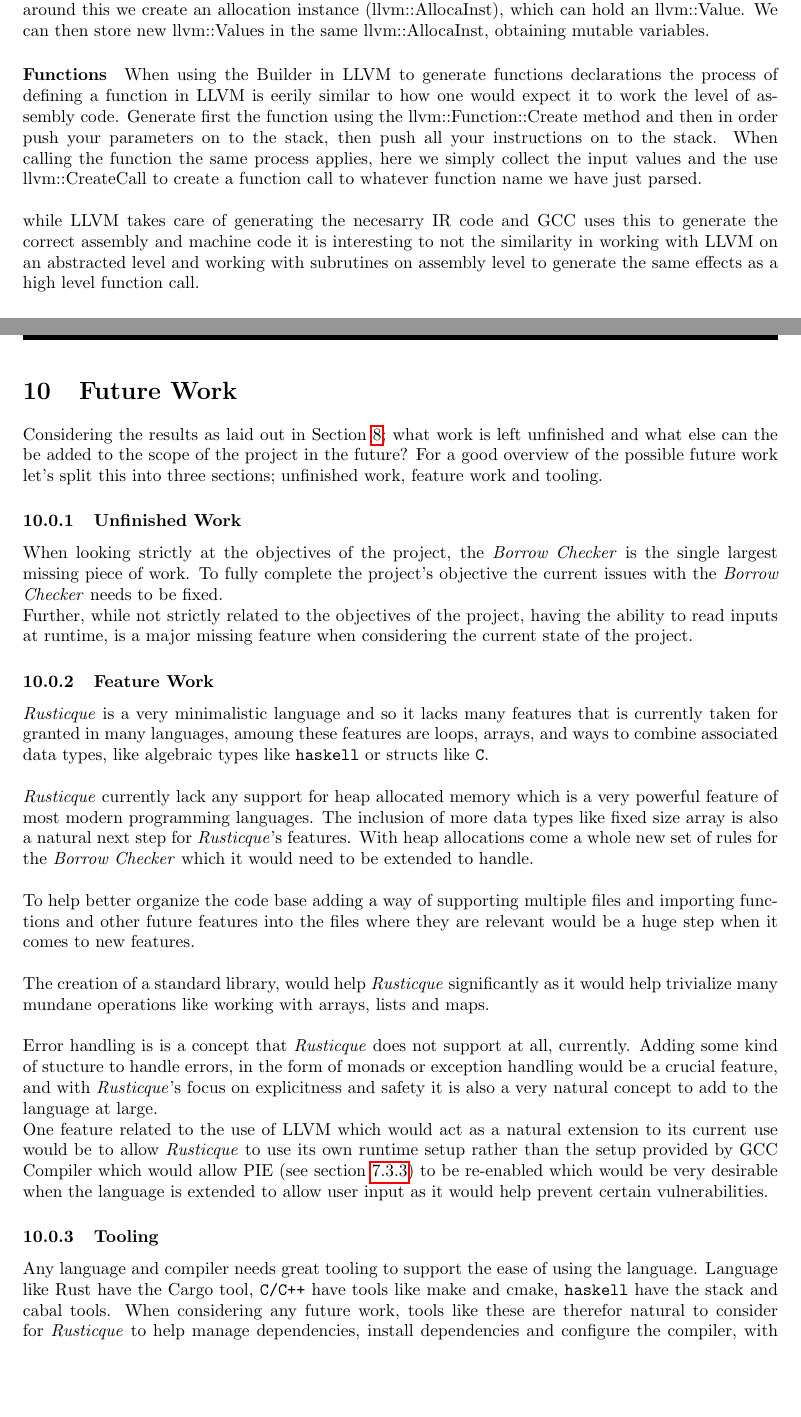
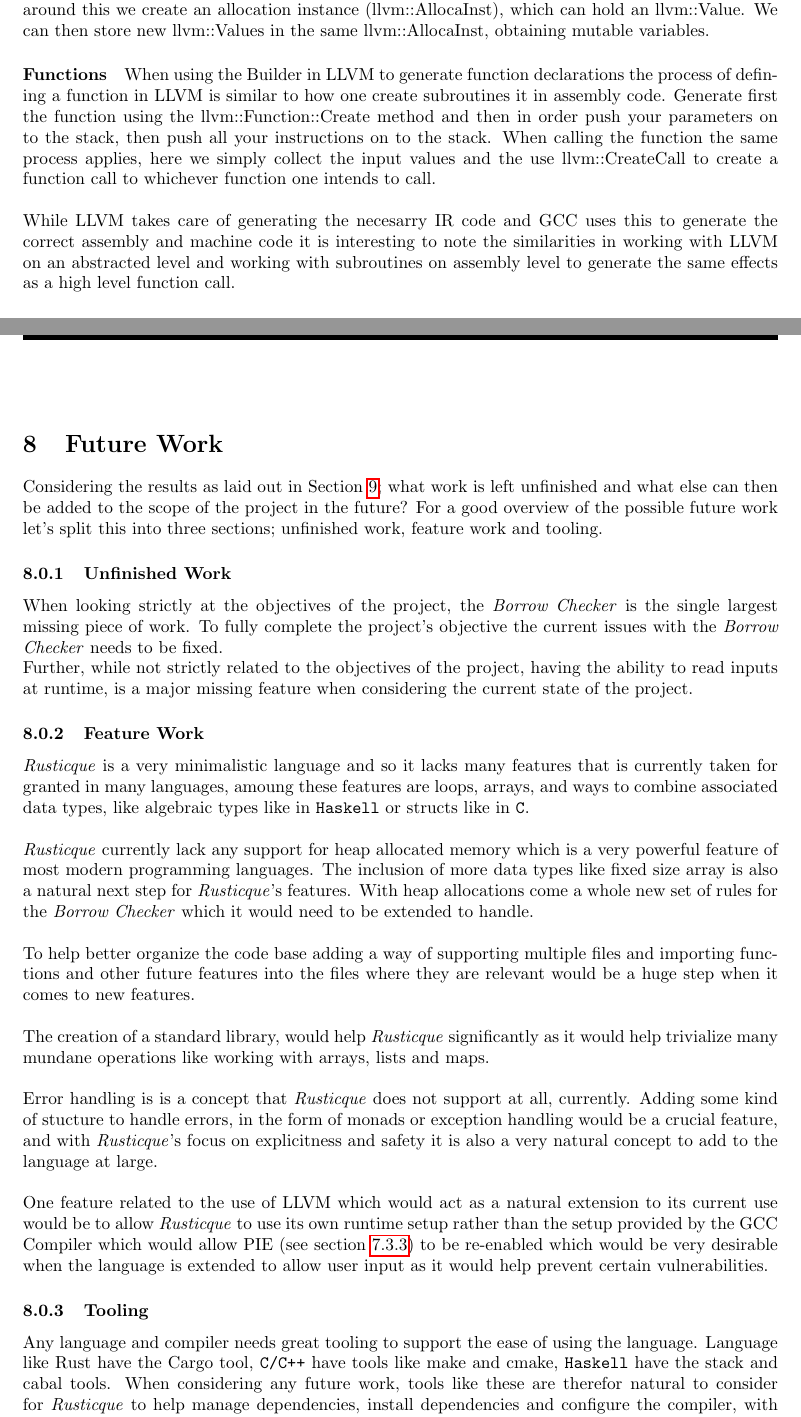
Before and after one commit to UniquesKernel/CompilerProject, a LaTeX paper (ProjectReport/Project.tex, which reads ProjectReport/02-Body/FutureWork/FutureWork.tex, ProjectReport/02-Body/Implementation/CodeGenerator.tex): two parts of pages 25 and 29 of 33 before the commit and two parts of pages 25 and 27 of 33 after it, joined at a grey line, cut so that both start at the same text, the shorter picture padded with empty space. Compiled offline with pdfLaTeX.

Commit message:
moved stuff around

```diff
--- a/ProjectReport/02-Body/FutureWork/FutureWork.tex
+++ b/ProjectReport/02-Body/FutureWork/FutureWork.tex
@@ -2,7 +2,7 @@
 \label{sec:FutureWork}
 
 Considering the results as laid out in Section~\ref{sec:Discussion}; what work is left
-unfinished and what else can the be added to the scope of the project in the future?
+unfinished and what else can then be added to the scope of the project in the future?
 For a good overview of the possible future work let's split this into three sections;
 unfinished work, feature work and tooling.
 
@@ -22,8 +22,8 @@ current state of the project.
 
 \lang{} is a very minimalistic language and so it lacks many features that is
 currently taken for granted in many languages, amoung these features are loops,
-arrays, and ways to combine associated data types, like algebraic types like
-\texttt{haskell} or structs like \texttt{C}.\\
+arrays, and ways to combine associated data types, like algebraic types like in
+\texttt{Haskell} or structs like in \texttt{C}.\\
 
 \lang{} currently lack any support for heap allocated memory which is a very powerful
 feature of most modern programming languages. The inclusion of more data types like
@@ -41,11 +41,11 @@ trivialize many mundane operations like working with arrays, lists and maps. \\
 Error handling is is a concept that \lang{} does not support at all, currently.
 Adding some kind of stucture to handle errors, in the form of monads or exception
 handling would be a crucial feature, and with \lang's focus on explicitness and
-safety it is also a very natural concept to add to the language at large.
+safety it is also a very natural concept to add to the language at large.\\
 
 One feature related to the use of LLVM which would act as a natural extension to its
 current use would be to allow \lang{} to use its own runtime setup rather than the
-setup provided by \gcc{} which would allow PIE (see section~\ref{sec:Output}) to be
+setup provided by the \gcc{} which would allow PIE (see section~\ref{sec:Output}) to be
 re-enabled which would be very desirable when the language is extended to allow user
 input as it would help prevent certain vulnerabilities.
 
--- a/ProjectReport/02-Body/Implementation/CodeGenerator.tex
+++ b/ProjectReport/02-Body/Implementation/CodeGenerator.tex
@@ -11,17 +11,18 @@ LLVM works with three important components: a Builder, a Context and a Module. T
 When the Builder creates a program instruction, it usually returns an llvm::Value type. It is possible to store these in a symbol table and access them later, but because LLVM creates a static single assignment IR, it is not possible to change the value of the stored variables. To get around this we create an allocation instance (llvm::AllocaInst), which can hold an llvm::Value. We can then store new llvm::Values in the same llvm::AllocaInst, obtaining mutable variables.
 
 \paragraph*{Functions}
-When using the Builder in LLVM to generate functions declarations the process of
-defining a function in LLVM is eerily similar to how one would expect it to work the
-level of assembly code. Generate first the function using the llvm::Function::Create
-method and then in order push your parameters on to the stack, then push all your
-instructions on to the stack. When calling the function the same process applies,
-here we simply collect the input values and the use llvm::CreateCall to create a
-function call to whatever function name we have just parsed. \\
 
-while LLVM takes care of generating the necesarry IR code and GCC uses this to
-generate the correct assembly and machine code it is interesting to not the
-similarity in working with LLVM on an abstracted level and working with subrutines on
+When using the Builder in LLVM to generate function declarations the process of
+defining a function in LLVM is similar to how one create subroutines it in assembly
+code. Generate first the function using the llvm::Function::Create method and then in
+order push your parameters on to the stack, then push all your instructions on to the
+stack. When calling the function the same process applies, here we simply collect the
+input values and the use llvm::CreateCall to create a function call to whichever
+function one intends to call. \\
+
+While LLVM takes care of generating the necesarry IR code and GCC uses this to
+generate the correct assembly and machine code it is interesting to note the
+similarities in working with LLVM on an abstracted level and working with subroutines on
 assembly level to generate the same effects as a high level function call.
 
 
```
Also changed, not shown: ProjectReport/02-Body/Body.tex (+1 -1 lines), ProjectReport/02-Body/Conclusion/Conclusion.tex (+20 -0 lines), ProjectReport/02-Body/Discussion/Discussion.tex (+4 -21 lines), ProjectReport/02-Body/FutureWork/FutureWork.tex (2 more changed lines).
